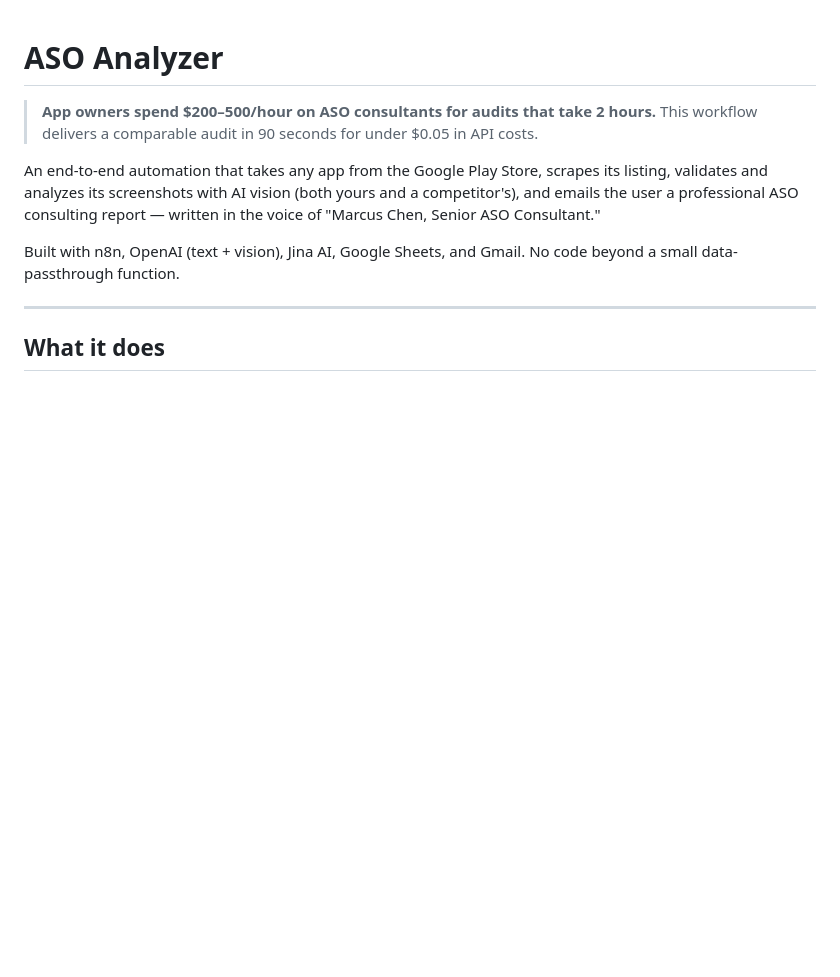
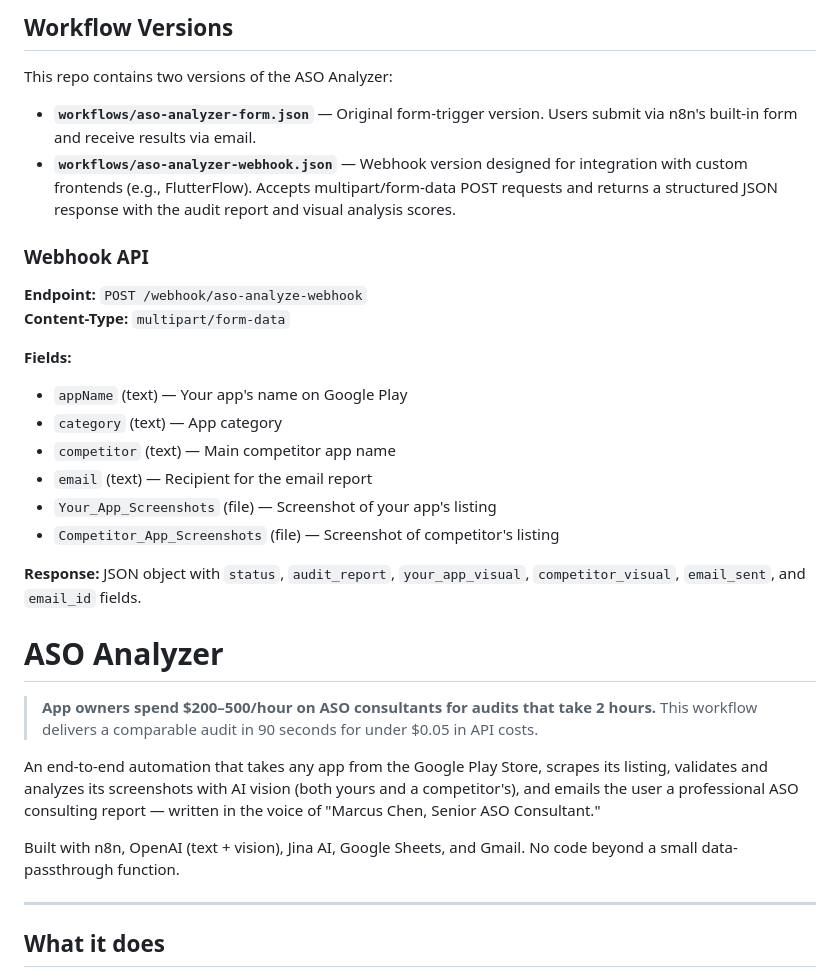
Before and after one commit to Muhammad-Abu-Bakar/aso-analyzer, a Markdown page: README.md, the part around the change. Rendered like a GitHub page; blank space fills up the shorter version.

Commit message:
Add webhook version of ASO Analyzer for frontend integration

```diff
--- a/README.md
+++ b/README.md
@@ -1,3 +1,24 @@
+## Workflow Versions
+
+This repo contains two versions of the ASO Analyzer:
+
+- **`workflows/aso-analyzer-form.json`** — Original form-trigger version. Users submit via n8n's built-in form and receive results via email.
+- **`workflows/aso-analyzer-webhook.json`** — Webhook version designed for integration with custom frontends (e.g., FlutterFlow). Accepts multipart/form-data POST requests and returns a structured JSON response with the audit report and visual analysis scores.
+
+### Webhook API
+
+**Endpoint:** `POST /webhook/aso-analyze-webhook`
+**Content-Type:** `multipart/form-data`
+
+**Fields:**
+- `appName` (text) — Your app's name on Google Play
+- `category` (text) — App category
+- `competitor` (text) — Main competitor app name
+- `email` (text) — Recipient for the email report
+- `Your_App_Screenshots` (file) — Screenshot of your app's listing
+- `Competitor_App_Screenshots` (file) — Screenshot of competitor's listing
+
+**Response:** JSON object with `status`, `audit_report`, `your_app_visual`, `competitor_visual`, `email_sent`, and `email_id` fields.
 # ASO Analyzer
 
 > **App owners spend $200–500/hour on ASO consultants for audits that take 2 hours.**
```
